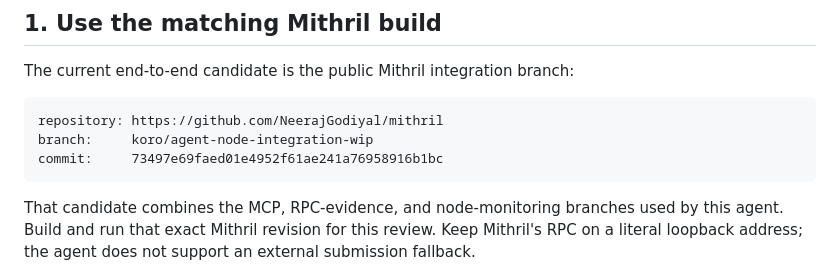
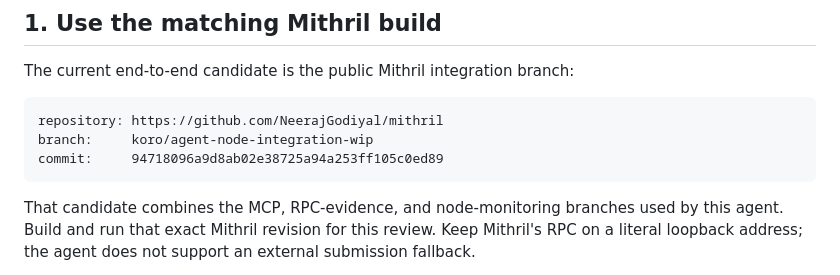
Before and after one commit to NeerajGodiyal/mithril-agent, a Markdown page: QUICKSTART.md, the part around the change. Drawn GitHub-style.

Commit message:
Update the reviewed Mithril revision in the quick start

````diff
--- a/QUICKSTART.md
+++ b/QUICKSTART.md
@@ -24,7 +24,7 @@ The current end-to-end candidate is the public Mithril integration branch:
 ```text
 repository: https://github.com/NeerajGodiyal/mithril
 branch:     koro/agent-node-integration-wip
-commit:     73497e69faed01e4952f61ae241a76958916b1bc
+commit:     94718096a9d8ab02e38725a94a253ff105c0ed89
 ```
 
 That candidate combines the MCP, RPC-evidence, and node-monitoring branches
````
